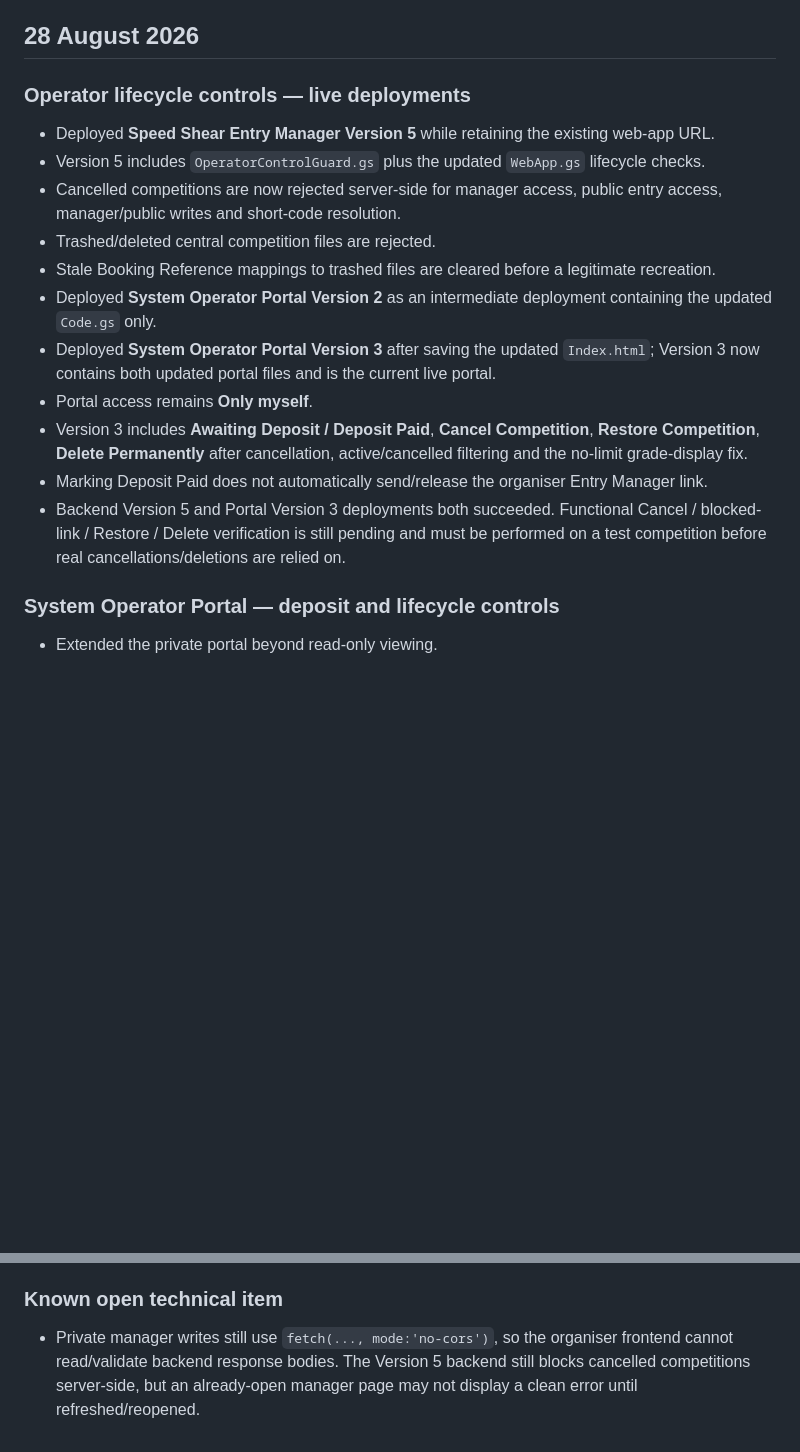
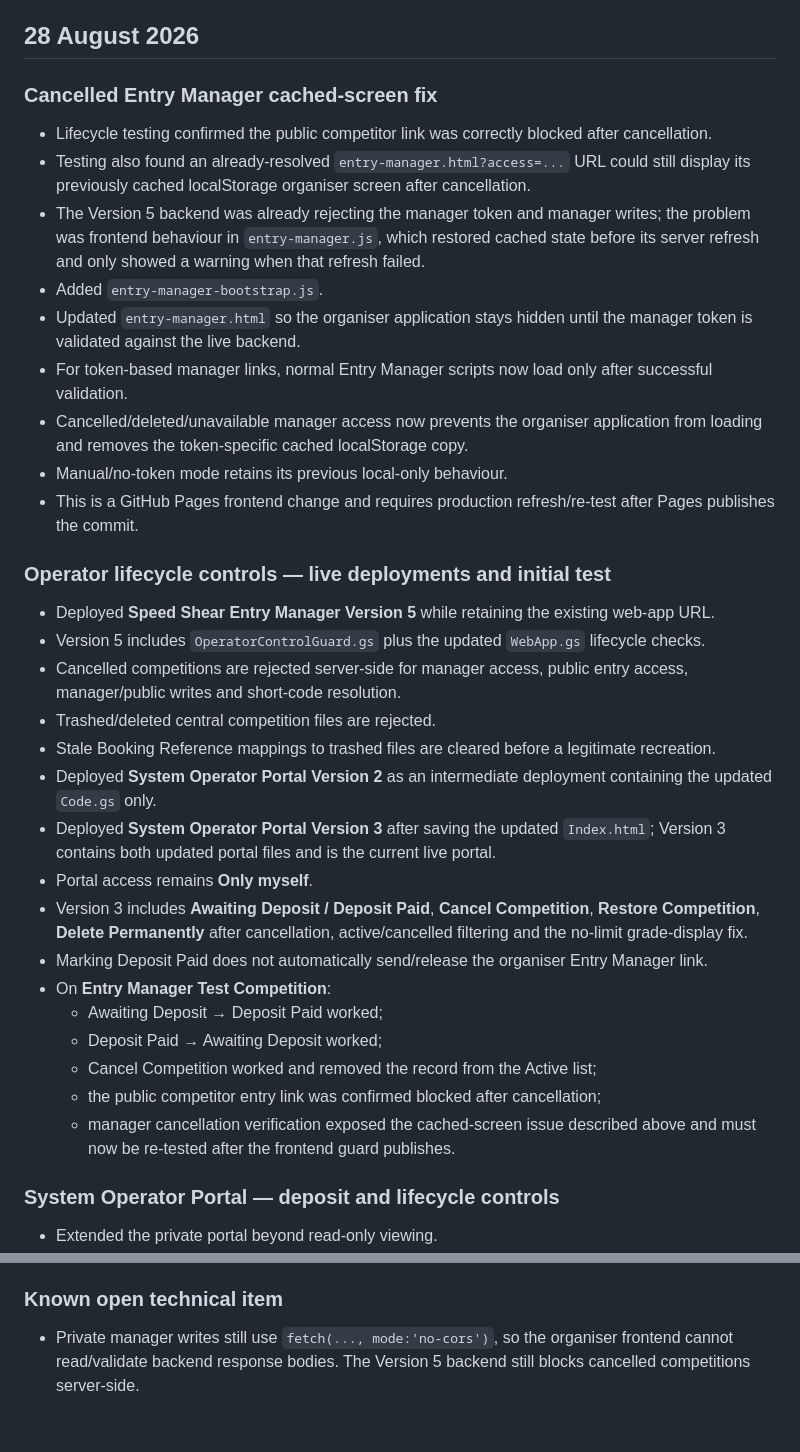
Before and after one commit to Turiedmonds/speed-shear-roster-builder, a Markdown page: CHANGELOG.md, 2 parts joined by grey strips. Drawn GitHub-style; blank space fills up the shorter version.

Commit message:
Record cached Entry Manager cancellation fix

```diff
--- a/CHANGELOG.md
+++ b/CHANGELOG.md
@@ -4,19 +4,36 @@ This changelog records meaningful completed changes. Keep it current whenever fu
 
 ## 28 August 2026
 
-### Operator lifecycle controls — live deployments
+### Cancelled Entry Manager cached-screen fix
+
+- Lifecycle testing confirmed the public competitor link was correctly blocked after cancellation.
+- Testing also found an already-resolved `entry-manager.html?access=...` URL could still display its previously cached localStorage organiser screen after cancellation.
+- The Version 5 backend was already rejecting the manager token and manager writes; the problem was frontend behaviour in `entry-manager.js`, which restored cached state before its server refresh and only showed a warning when that refresh failed.
+- Added `entry-manager-bootstrap.js`.
+- Updated `entry-manager.html` so the organiser application stays hidden until the manager token is validated against the live backend.
+- For token-based manager links, normal Entry Manager scripts now load only after successful validation.
+- Cancelled/deleted/unavailable manager access now prevents the organiser application from loading and removes the token-specific cached localStorage copy.
+- Manual/no-token mode retains its previous local-only behaviour.
+- This is a GitHub Pages frontend change and requires production refresh/re-test after Pages publishes the commit.
+
+### Operator lifecycle controls — live deployments and initial test
 
 - Deployed **Speed Shear Entry Manager Version 5** while retaining the existing web-app URL.
 - Version 5 includes `OperatorControlGuard.gs` plus the updated `WebApp.gs` lifecycle checks.
-- Cancelled competitions are now rejected server-side for manager access, public entry access, manager/public writes and short-code resolution.
+- Cancelled competitions are rejected server-side for manager access, public entry access, manager/public writes and short-code resolution.
 - Trashed/deleted central competition files are rejected.
 - Stale Booking Reference mappings to trashed files are cleared before a legitimate recreation.
 - Deployed **System Operator Portal Version 2** as an intermediate deployment containing the updated `Code.gs` only.
-- Deployed **System Operator Portal Version 3** after saving the updated `Index.html`; Version 3 now contains both updated portal files and is the current live portal.
+- Deployed **System Operator Portal Version 3** after saving the updated `Index.html`; Version 3 contains both updated portal files and is the current live portal.
 - Portal access remains **Only myself**.
 - Version 3 includes **Awaiting Deposit / Deposit Paid**, **Cancel Competition**, **Restore Competition**, **Delete Permanently** after cancellation, active/cancelled filtering and the no-limit grade-display fix.
 - Marking Deposit Paid does not automatically send/release the organiser Entry Manager link.
-- Backend Version 5 and Portal Version 3 deployments both succeeded. Functional Cancel / blocked-link / Restore / Delete verification is still pending and must be performed on a test competition before real cancellations/deletions are relied on.
+- On **Entry Manager Test Competition**:
+  - Awaiting Deposit → Deposit Paid worked;
+  - Deposit Paid → Awaiting Deposit worked;
+  - Cancel Competition worked and removed the record from the Active list;
+  - the public competitor entry link was confirmed blocked after cancellation;
+  - manager cancellation verification exposed the cached-screen issue described above and must now be re-tested after the frontend guard publishes.
 
 ### System Operator Portal — deposit and lifecycle controls
 
@@ -82,4 +99,4 @@ Using **WS-2026-0016 — Speedshear o ngā Taniwha**:
 
 ### Known open technical item
 
-- Private manager writes still use `fetch(..., mode:'no-cors')`, so the organiser frontend cannot read/validate backend response bodies. The Version 5 backend still blocks cancelled competitions server-side, but an already-open manager page may not display a clean error until refreshed/reopened.
+- Private manager writes still use `fetch(..., mode:'no-cors')`, so the organiser frontend cannot read/validate backend response bodies. The Version 5 backend still blocks cancelled competitions server-side.
```
